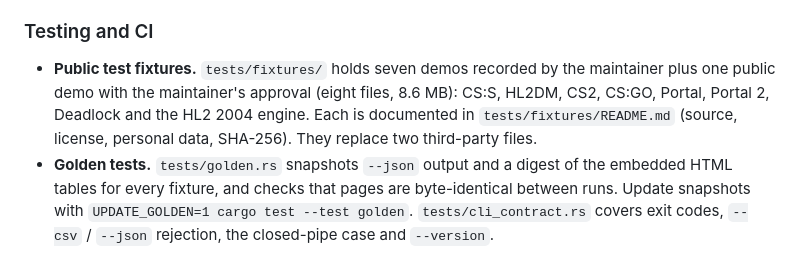
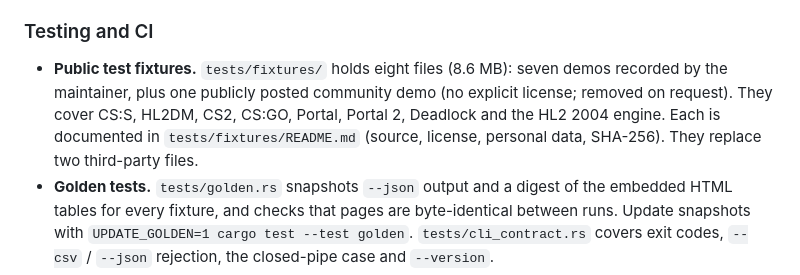
Before and after one commit to programmer1o1/demoscope, a Markdown page: CHANGELOG.md, the part around the change. Drawn GitHub-style.

Commit message:
CHANGELOG: describe the community fixture accurately

```diff
--- a/CHANGELOG.md
+++ b/CHANGELOG.md
@@ -91,11 +91,12 @@ policy in [docs/OUTPUT.md](docs/OUTPUT.md).
 
 ### Testing and CI
 
-- **Public test fixtures.** `tests/fixtures/` holds seven demos recorded by the
-  maintainer plus one public demo with the maintainer's approval (eight files,
-  8.6 MB): CS:S, HL2DM, CS2, CS:GO, Portal, Portal 2, Deadlock and the HL2 2004
-  engine. Each is documented in `tests/fixtures/README.md` (source, license,
-  personal data, SHA-256). They replace two third-party files.
+- **Public test fixtures.** `tests/fixtures/` holds eight files (8.6 MB): seven
+  demos recorded by the maintainer, plus one publicly posted community demo (no
+  explicit license; removed on request). They cover CS:S, HL2DM, CS2, CS:GO,
+  Portal, Portal 2, Deadlock and the HL2 2004 engine. Each is documented in
+  `tests/fixtures/README.md` (source, license, personal data, SHA-256). They
+  replace two third-party files.
 - **Golden tests.** `tests/golden.rs` snapshots `--json` output and a digest of
   the embedded HTML tables for every fixture, and checks that pages are
   byte-identical between runs. Update snapshots with
```
